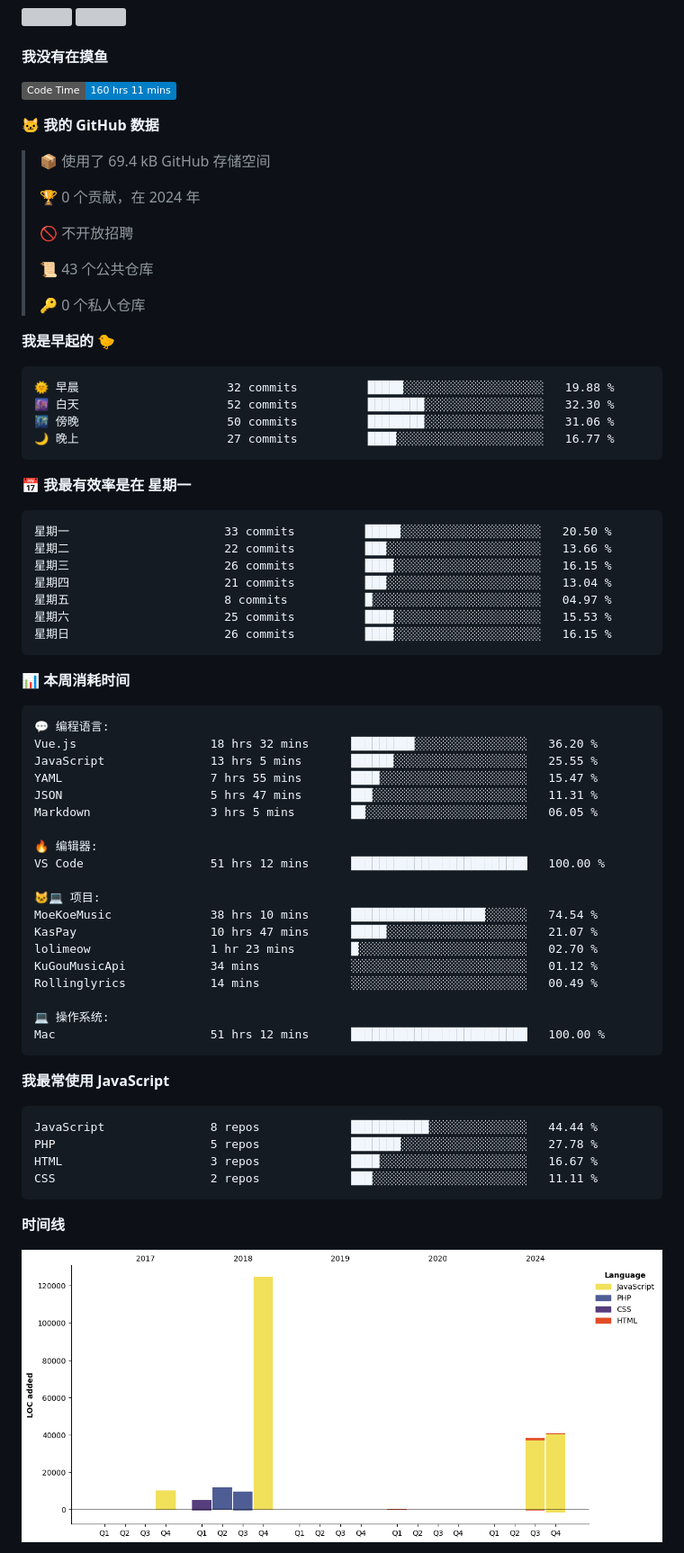
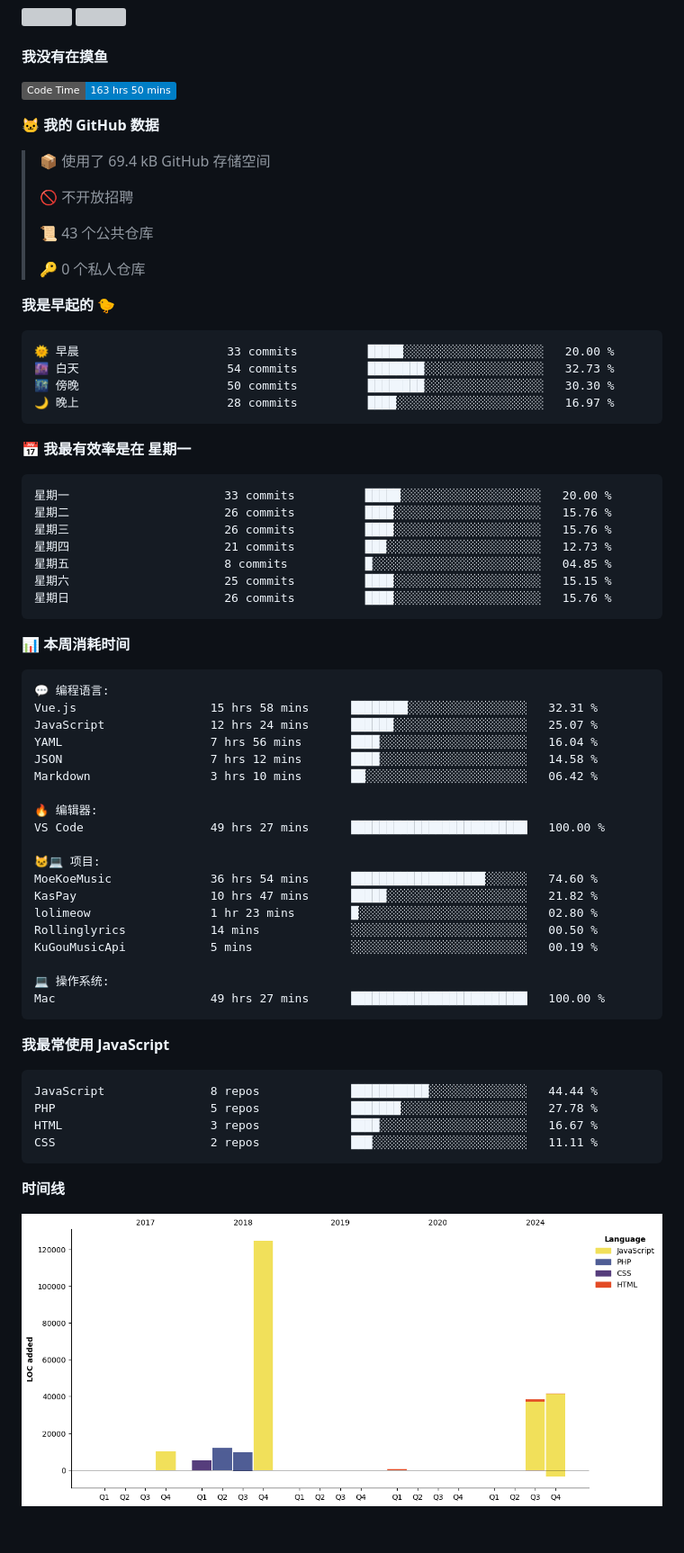
Before and after one commit to iAJue/iAjue, a Markdown page: README.md, the part around one of its changes. Shown at 90% size. GitHub-like rendering; pictures changed too: assets/bar_graph.png; badges without logos; blank space fills up the shorter version; grey boxes are pictures that could not be loaded.

Commit message:
我又在写代码了

````diff
--- a/README.md
+++ b/README.md
@@ -59,13 +59,11 @@ Here are some ideas to get you started:
 #### 我没有在摸鱼
 
 <!--START_SECTION:waka-->
-![Code Time](http://img.shields.io/badge/Code%20Time-160%20hrs%2011%20mins-blue)
+![Code Time](http://img.shields.io/badge/Code%20Time-163%20hrs%2050%20mins-blue)
 
 **🐱 我的 GitHub 数据**
 
 > 📦  使用了 69.4 kB GitHub 存储空间
- >
-> 🏆 0 个贡献，在 2024 年
  >
 > 🚫 不开放招聘
  >
@@ -76,21 +74,21 @@ Here are some ideas to get you started:
 **我是早起的 🐤**
 
 ```text
-🌞 早晨                     32 commits          █████░░░░░░░░░░░░░░░░░░░░   19.88 %
-🌆 白天                     52 commits          ████████░░░░░░░░░░░░░░░░░   32.30 %
-🌃 傍晚                     50 commits          ████████░░░░░░░░░░░░░░░░░   31.06 %
-🌙 晚上                     27 commits          ████░░░░░░░░░░░░░░░░░░░░░   16.77 %
+🌞 早晨                     33 commits          █████░░░░░░░░░░░░░░░░░░░░   20.00 %
+🌆 白天                     54 commits          ████████░░░░░░░░░░░░░░░░░   32.73 %
+🌃 傍晚                     50 commits          ████████░░░░░░░░░░░░░░░░░   30.30 %
+🌙 晚上                     28 commits          ████░░░░░░░░░░░░░░░░░░░░░   16.97 %
 ```
 📅 **我最有效率是在 星期一**
 
 ```text
-星期一                      33 commits          █████░░░░░░░░░░░░░░░░░░░░   20.50 %
-星期二                      22 commits          ███░░░░░░░░░░░░░░░░░░░░░░   13.66 %
-星期三                      26 commits          ████░░░░░░░░░░░░░░░░░░░░░   16.15 %
-星期四                      21 commits          ███░░░░░░░░░░░░░░░░░░░░░░   13.04 %
-星期五                      8 commits           █░░░░░░░░░░░░░░░░░░░░░░░░   04.97 %
-星期六                      25 commits          ████░░░░░░░░░░░░░░░░░░░░░   15.53 %
-星期日                      26 commits          ████░░░░░░░░░░░░░░░░░░░░░   16.15 %
+星期一                      33 commits          █████░░░░░░░░░░░░░░░░░░░░   20.00 %
+星期二                      26 commits          ████░░░░░░░░░░░░░░░░░░░░░   15.76 %
+星期三                      26 commits          ████░░░░░░░░░░░░░░░░░░░░░   15.76 %
+星期四                      21 commits          ███░░░░░░░░░░░░░░░░░░░░░░   12.73 %
+星期五                      8 commits           █░░░░░░░░░░░░░░░░░░░░░░░░   04.85 %
+星期六                      25 commits          ████░░░░░░░░░░░░░░░░░░░░░   15.15 %
+星期日                      26 commits          ████░░░░░░░░░░░░░░░░░░░░░   15.76 %
 ```
 
 
@@ -98,24 +96,24 @@ Here are some ideas to get you started:
 
 ```text
 💬 编程语言:
-Vue.js                   18 hrs 32 mins      █████████░░░░░░░░░░░░░░░░   36.20 %
-JavaScript               13 hrs 5 mins       ██████░░░░░░░░░░░░░░░░░░░   25.55 %
-YAML                     7 hrs 55 mins       ████░░░░░░░░░░░░░░░░░░░░░   15.47 %
-JSON                     5 hrs 47 mins       ███░░░░░░░░░░░░░░░░░░░░░░   11.31 %
-Markdown                 3 hrs 5 mins        ██░░░░░░░░░░░░░░░░░░░░░░░   06.05 %
+Vue.js                   15 hrs 58 mins      ████████░░░░░░░░░░░░░░░░░   32.31 %
+JavaScript               12 hrs 24 mins      ██████░░░░░░░░░░░░░░░░░░░   25.07 %
+YAML                     7 hrs 56 mins       ████░░░░░░░░░░░░░░░░░░░░░   16.04 %
+JSON                     7 hrs 12 mins       ████░░░░░░░░░░░░░░░░░░░░░   14.58 %
+Markdown                 3 hrs 10 mins       ██░░░░░░░░░░░░░░░░░░░░░░░   06.42 %
 
 🔥 编辑器:
-VS Code                  51 hrs 12 mins      █████████████████████████   100.00 %
+VS Code                  49 hrs 27 mins      █████████████████████████   100.00 %
 
 🐱‍💻 项目:
-MoeKoeMusic              38 hrs 10 mins      ███████████████████░░░░░░   74.54 %
-KasPay                   10 hrs 47 mins      █████░░░░░░░░░░░░░░░░░░░░   21.07 %
-lolimeow                 1 hr 23 mins        █░░░░░░░░░░░░░░░░░░░░░░░░   02.70 %
-KuGouMusicApi            34 mins             ░░░░░░░░░░░░░░░░░░░░░░░░░   01.12 %
-Rollinglyrics            14 mins             ░░░░░░░░░░░░░░░░░░░░░░░░░   00.49 %
+MoeKoeMusic              36 hrs 54 mins      ███████████████████░░░░░░   74.60 %
+KasPay                   10 hrs 47 mins      █████░░░░░░░░░░░░░░░░░░░░   21.82 %
+lolimeow                 1 hr 23 mins        █░░░░░░░░░░░░░░░░░░░░░░░░   02.80 %
+Rollinglyrics            14 mins             ░░░░░░░░░░░░░░░░░░░░░░░░░   00.50 %
+KuGouMusicApi            5 mins              ░░░░░░░░░░░░░░░░░░░░░░░░░   00.19 %
 
 💻 操作系统:
-Mac                      51 hrs 12 mins      █████████████████████████   100.00 %
+Mac                      49 hrs 27 mins      █████████████████████████   100.00 %
 ```
 
 **我最常使用 JavaScript**
````
Also changed, not shown: other parts of README.md (+1 -1 lines).
